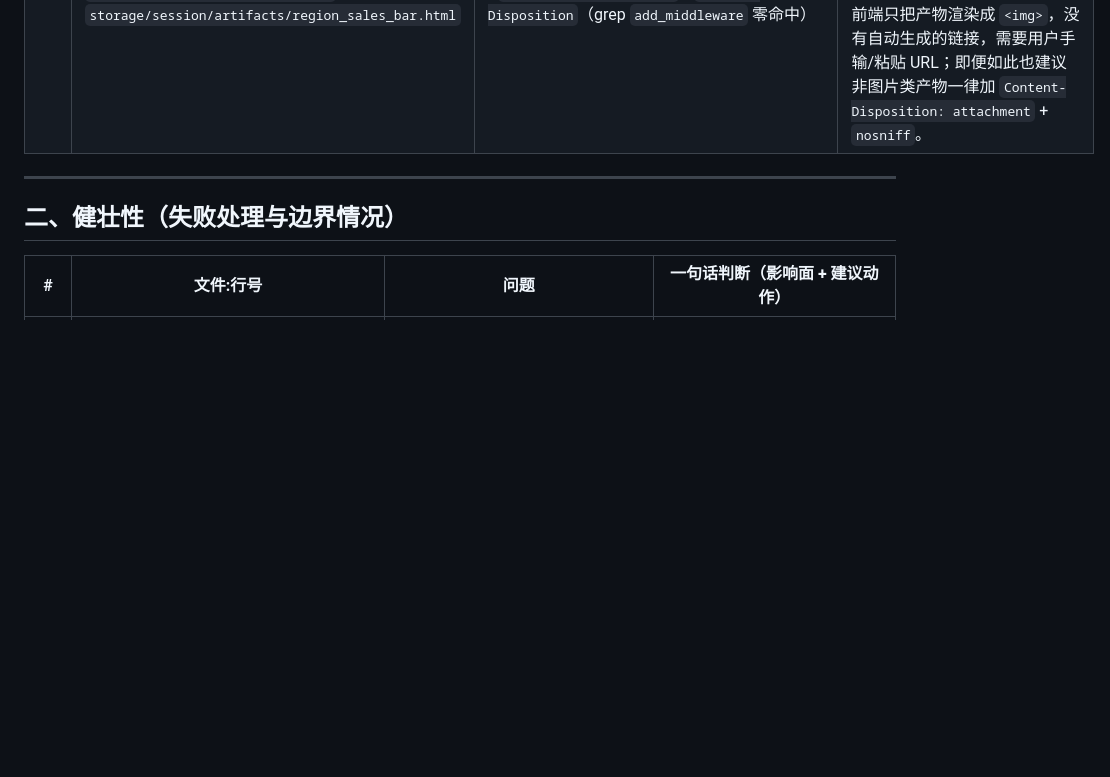
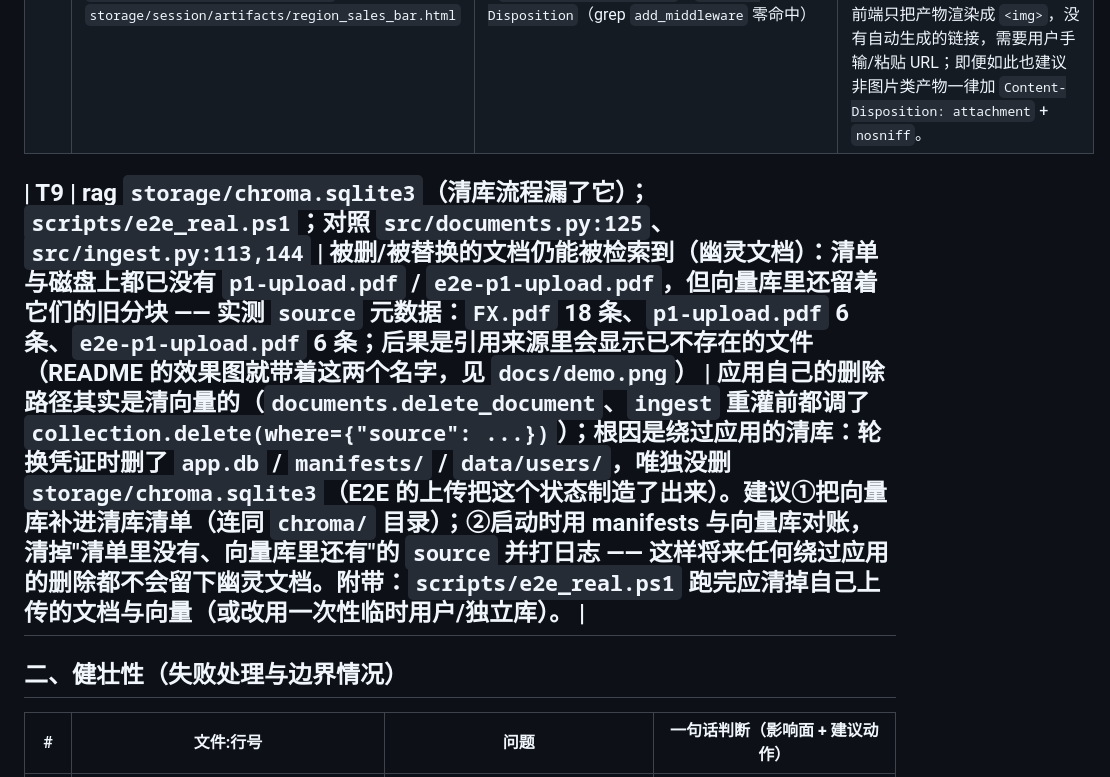
Before and after one commit to Yoshino-0721/rag-knowledge-base, a Markdown page: docs/optimization-backlog.md, the part around the change. GitHub-like rendering; blank space fills up the shorter version.

```diff
--- a/docs/optimization-backlog.md
+++ b/docs/optimization-backlog.md
@@ -36,6 +36,7 @@
 | T7 ✅ | rag `src/admin_api.py:159-181`；daa `src/admin_api.py:150-172`；rag `tests/test_admin_api.py:221-235` | 重置口令走 `payload.password` 分支时只校验长度 ≥6（`PasswordReset`），既不查强度、也不置 `must_change_password`，与 `create_user` 的「一次性口令必须首登改密」承诺不一致；测试 `test_reset_password_with_explicit_password` 把"显式口令立即生效"钉死 | 「管理员设的口令是一次性的」这条安全属性在重置路径上失效，管理员图省事设 `123456` 会长期有效——建议重置一律置 `must_change_password=True`（或至少跑 `password_strength_problem`），并同步改这条测试的断言。 |
 | T8 | daa `src/server.py:374-381`；`starlette/responses.py`（`FileResponse` 按扩展名猜 `media_type`）；daa `src/sandbox/image/Dockerfile:69`、`storage/session/artifacts/region_sales_bar.html` | `/api/artifact/{name}` 用 `FileResponse` 原样返回产物，`.html` 会被猜成 `text/html` **内联**返回，且全仓没有任何 `Content-Security-Policy` / `X-Content-Type-Options` / `Content-Disposition`（grep `add_middleware` 零命中） | 产物由模型生成的代码写入 `/out`（其输入又来自不可信的 CSV 内容），仓库里已经存在真实 `.html` 产物；任何人直接打开 `/api/artifact/x.html` 就在应用**同源**执行脚本，可读走 `localStorage.auth_token`（前端 `web/index.html:548,1088`）并发往外网——**待确认**可达性：前端只把产物渲染成 `<img>`，没有自动生成的链接，需要用户手输/粘贴 URL；即便如此也建议非图片类产物一律加 `Content-Disposition: attachment` + `nosniff`。 |
 
+| T9 | rag `storage/chroma.sqlite3`（清库流程漏了它）；`scripts/e2e_real.ps1`；对照 `src/documents.py:125`、`src/ingest.py:113,144` | **被删/被替换的文档仍能被检索到**（幽灵文档）：清单与磁盘上都已没有 `p1-upload.pdf` / `e2e-p1-upload.pdf`，但向量库里还留着它们的旧分块 —— 实测 `source` 元数据：`FX.pdf` 18 条、`p1-upload.pdf` 6 条、`e2e-p1-upload.pdf` 6 条；后果是**引用来源里会显示已不存在的文件**（README 的效果图就带着这两个名字，见 `docs/demo.png`） | 应用自己的删除路径其实**是清向量的**（`documents.delete_document`、`ingest` 重灌前都调了 `collection.delete(where={"source": ...})`）；根因是**绕过应用的清库**：轮换凭证时删了 `app.db` / `manifests/` / `data/users/`，**唯独没删 `storage/chroma.sqlite3`**（E2E 的上传把这个状态制造了出来）。建议①把向量库补进清库清单（连同 `chroma/` 目录）；②启动时用 manifests 与向量库对账，清掉"清单里没有、向量库里还有"的 `source` 并打日志 —— 这样将来任何绕过应用的删除都不会留下幽灵文档。附带：`scripts/e2e_real.ps1` 跑完应清掉自己上传的文档与向量（或改用一次性临时用户/独立库）。 |
 ---
 
 ## 二、健壮性（失败处理与边界情况）
```
Also changed, not shown: README.md (+3 -3 lines), docs/demo.png.
